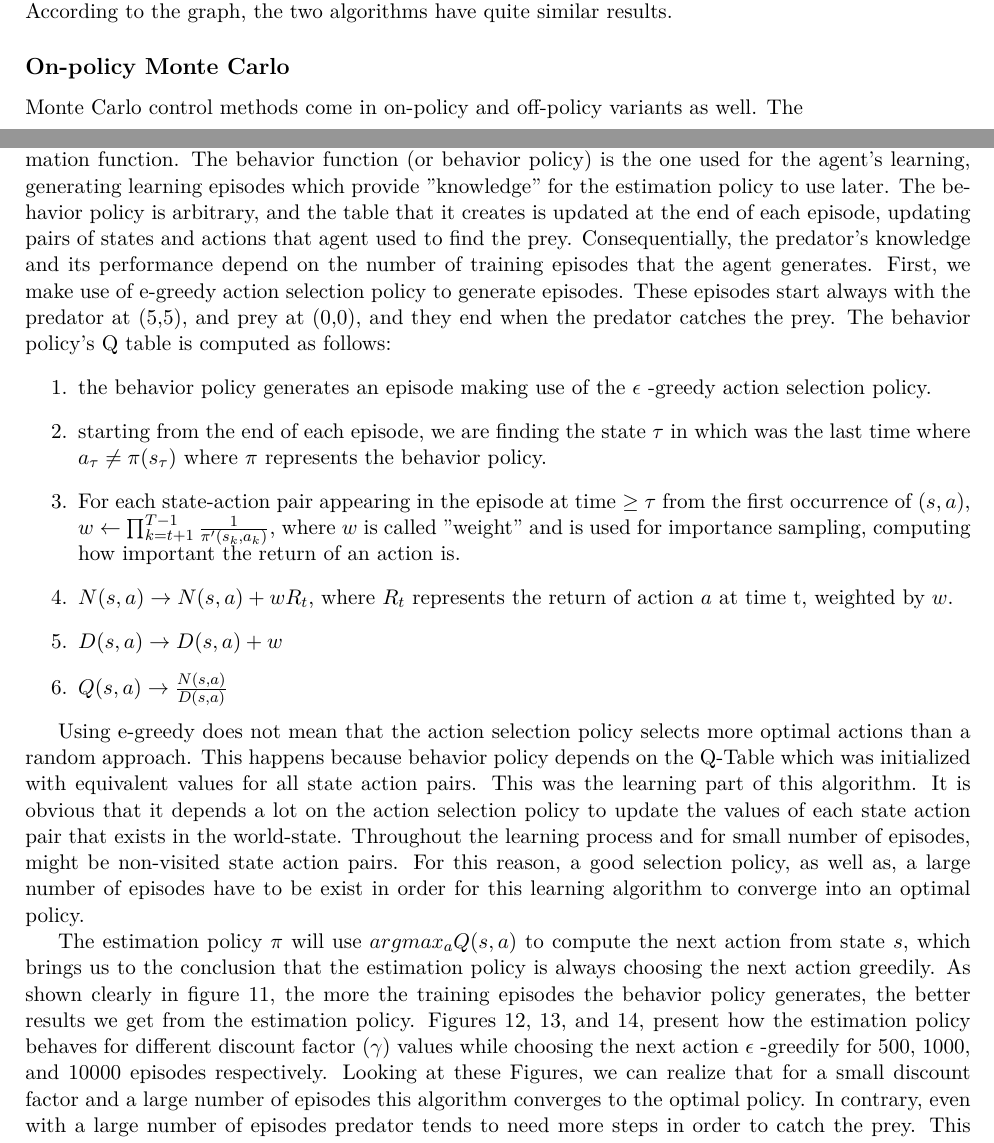
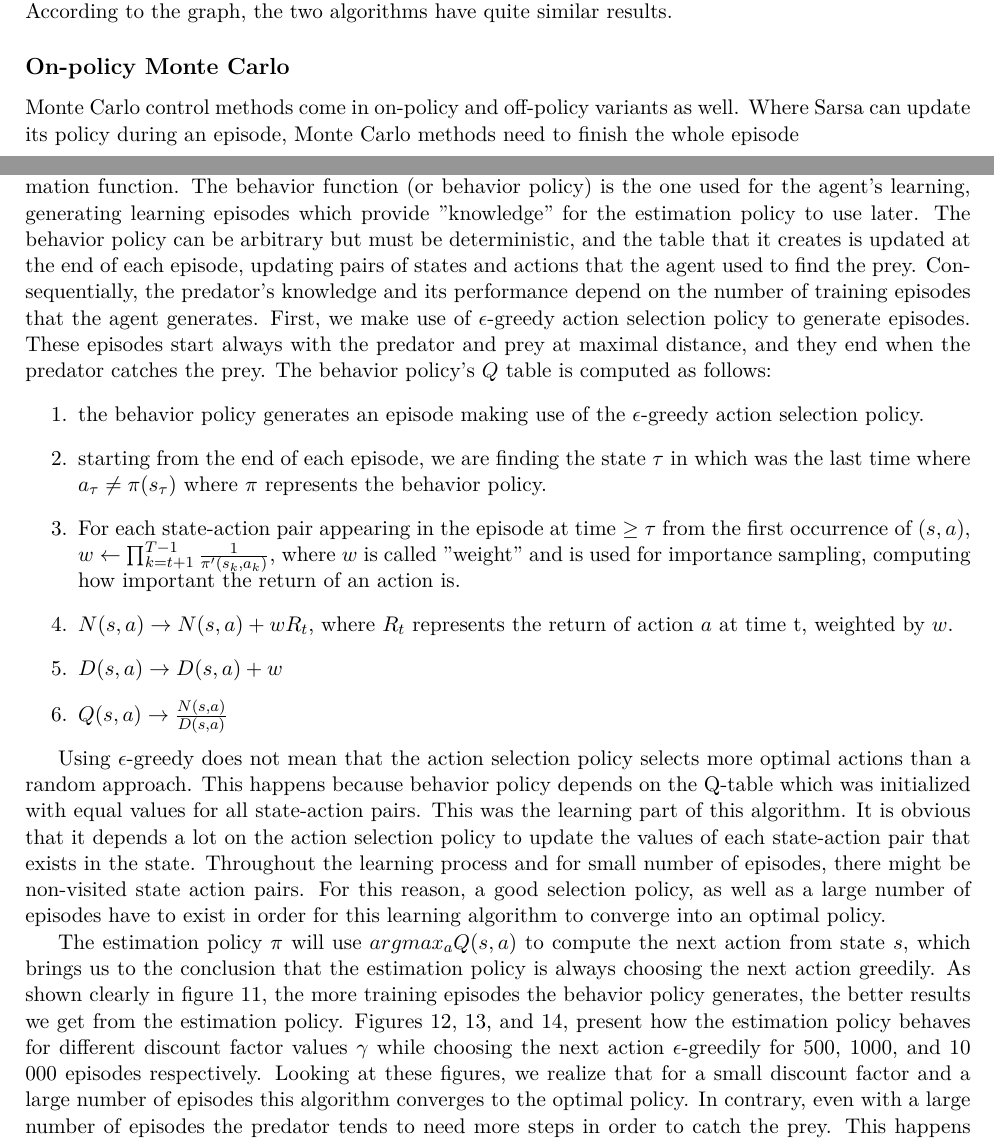
Before and after one commit to GiorgosMethe/PredatorVsPrey, a LaTeX document (REPORT/Report2/Report2.tex): two parts of pages 8 and 10 of 12, joined at a grey line, cut so that both start at the same text. Compiled offline with pdfLaTeX.

Commit message:
MCOff language-checked, Golden Dawn style.

```diff
--- a/REPORT/Report2/Report2.tex
+++ b/REPORT/Report2/Report2.tex
@@ -246,7 +246,7 @@ On figure 10 we can look at a comparison between Q-learning and Sarsa algorithms
 
 
 \subsection*{On-policy Monte Carlo}
-Monte Carlo control methods come in on-policy and off-policy variants as well.  The
+Monte Carlo control methods come in on-policy and off-policy variants as well.  Where Sarsa can update its policy during an episode, Monte Carlo methods need to finish the whole episode
 ~
 \begin{figure}[t!]
   \centering
@@ -258,9 +258,9 @@ Monte Carlo control methods come in on-policy and off-policy variants as well.
 
 
 \subsection*{Off-policy Monte Carlo}
-The Off-policy Monte Carlo control method is divided in 2 parts; the behavior function and the estimation function. The behavior function (or behavior policy) is the one used for the agent's learning, generating learning episodes which provide "knowledge" for the estimation policy to use later. The behavior policy is arbitrary, and the table that it creates is updated at the end of each episode, updating pairs of states and actions that agent used to find the prey. Consequentially, the predator's knowledge and its performance depend on the number of training episodes that the agent generates. First, we make use of e-greedy action selection policy to generate episodes. These episodes start always with the predator at (5,5), and prey at (0,0), and they end when the predator catches the prey. The behavior policy's Q table is computed as follows:
+The Off-policy Monte Carlo control method is divided in 2 parts; the behavior function and the estimation function. The behavior function (or behavior policy) is the one used for the agent's learning, generating learning episodes which provide "knowledge" for the estimation policy to use later. The behavior policy can be arbitrary but must be deterministic, and the table that it creates is updated at the end of each episode, updating pairs of states and actions that the agent used to find the prey. Consequentially, the predator's knowledge and its performance depend on the number of training episodes that the agent generates. First, we make use of $\epsilon$-greedy action selection policy to generate episodes. These episodes start always with the predator and prey at maximal distance, and they end when the predator catches the prey. The behavior policy's $Q$ table is computed as follows:
 \begin{enumerate}
-\item the behavior policy generates an episode making use of the $\epsilon$ -greedy action selection policy.
+\item the behavior policy generates an episode making use of the $\epsilon$-greedy action selection policy.
 
 \item starting from the end of each episode, we are finding the state $\tau$ in which was the last time where $a_\tau \neq \pi(s_\tau)$ where $\pi$ represents the behavior policy.
 
@@ -273,15 +273,15 @@ The Off-policy Monte Carlo control method is divided in 2 parts; the behavior fu
 \item $Q(s,a) \rightarrow \frac{N(s,a)}{D(s,a)}$
 \end{enumerate}
 
-Using e-greedy does not mean that the action selection policy selects more optimal actions than a random approach. This happens because behavior policy depends on the Q-Table  which was initialized with equivalent values for all state action pairs. This was the learning part of this algorithm. It is obvious that it depends a lot on the action selection policy to update the values of each state action pair that exists in the world-state. Throughout the learning process and for small number of episodes, might be non-visited state action pairs. For this reason, a good selection policy, as well as, a large number of episodes have to be exist in order for this learning algorithm to converge into an optimal policy.
+Using $\epsilon$-greedy does not mean that the action selection policy selects more optimal actions than a random approach. This happens because behavior policy depends on the Q-table  which was initialized with equal values for all state-action pairs. This was the learning part of this algorithm. It is obvious that it depends a lot on the action selection policy to update the values of each state-action pair that exists in the state. Throughout the learning process and for small number of episodes, there might be non-visited state action pairs. For this reason, a good selection policy, as well as a large number of episodes have to exist in order for this learning algorithm to converge into an optimal policy.
 
-The estimation policy $\pi$ will use $argmax_aQ(s,a)$ to compute the next action from state $s$, which brings us to the conclusion that the estimation policy is always choosing the next action greedily. As shown clearly in figure 11, the more the training episodes the behavior policy generates, the better results we get from the estimation policy. Figures~\ref{offmc500},~\ref{offmc1000}, and~\ref{offmc10000}, present how the estimation policy behaves for different discount factor ($\gamma$) values while choosing the next action $\epsilon$ -greedily for 500, 1000, and 10000 episodes respectively. Looking at these Figures, we can realize that for a small discount factor and a large number of episodes this algorithm converges to the optimal policy. In contrary, even with a large number of episodes predator tends to need more steps in order to catch the prey. This happens due to the fact that using a large discount factor, we gave the chance to the predator wait further for its reward. Figure~\ref{offmc10000}, presents the computed policy that leads predator to catch prey in a very small number of steps, implied the functionality of the Monte Carlo off-line learning algorithm.
+The estimation policy $\pi$ will use $argmax_a Q(s,a)$ to compute the next action from state $s$, which brings us to the conclusion that the estimation policy is always choosing the next action greedily. As shown clearly in figure 11, the more training episodes the behavior policy generates, the better results we get from the estimation policy. Figures~\ref{offmc500},~\ref{offmc1000}, and~\ref{offmc10000}, present how the estimation policy behaves for different discount factor values $\gamma$ while choosing the next action $\epsilon$-greedily for 500, 1000, and 10 000 episodes respectively. Looking at these figures, we realize that for a small discount factor and a large number of episodes this algorithm converges to the optimal policy. In contrary, even with a large number of episodes the predator tends to need more steps in order to catch the prey. This happens due to the fact that using a large discount factor, we gave the chance to the predator wait further for its reward. Figure~\ref{offmc10000} presents the computed policy that leads predator to catch prey in a very small number of steps, implied the functionality of the Monte Carlo off-line learning algorithm.
 
 
 \begin{figure}[h!]
   \centering
     \includegraphics[trim=4cm 8.5cm 4cm 8.5cm,clip,width=0.75\textwidth]{figures/offmc500.pdf}
-    \caption{Comparing Off-Policy Monte Carlo for 500 training episodes, with $\epsilon$ -greedy action selection ($\alpha = 0.2$, $\gamma = 0.7$).}
+    \caption{Comparing Off-Policy Monte Carlo for 500 training episodes, with $\epsilon$-greedy action selection ($\alpha = 0.2$, $\gamma = 0.7$).}
     \label{offmc500}
 \end{figure}
 ~
```
